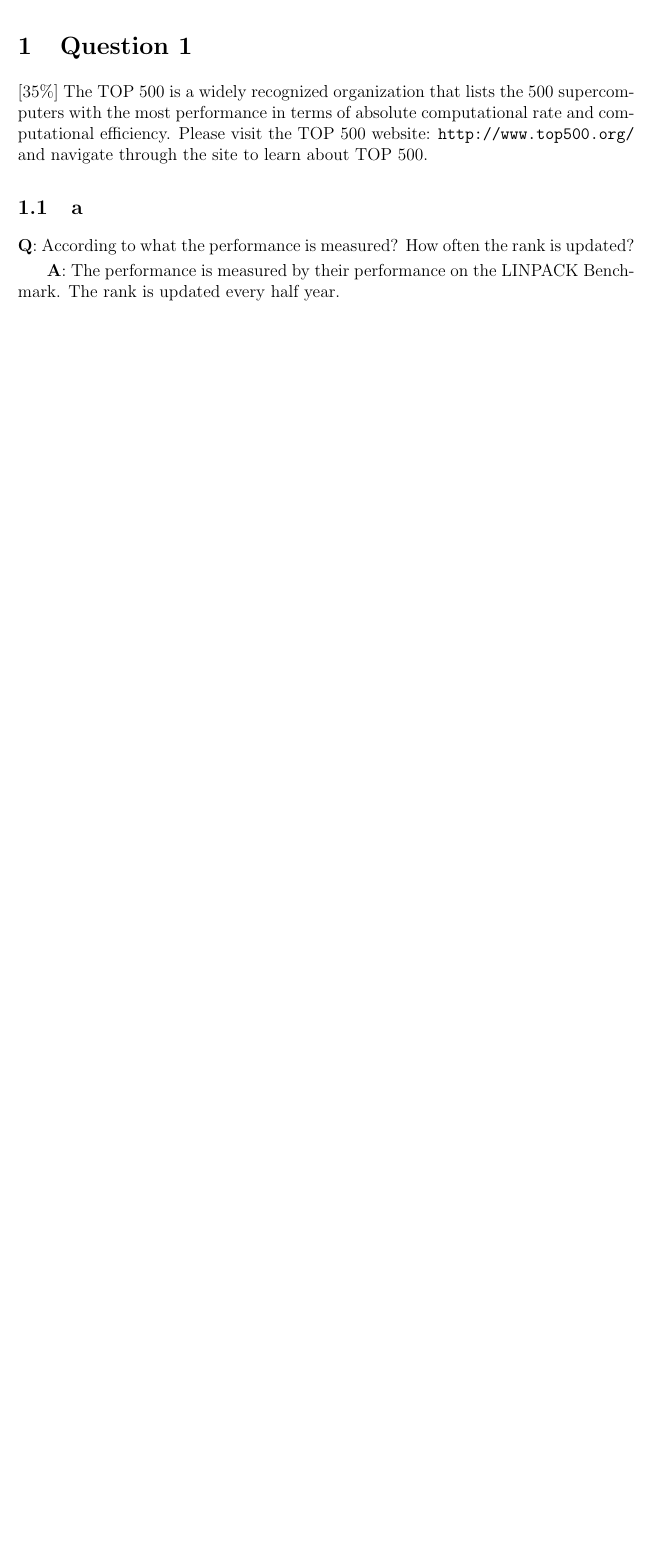
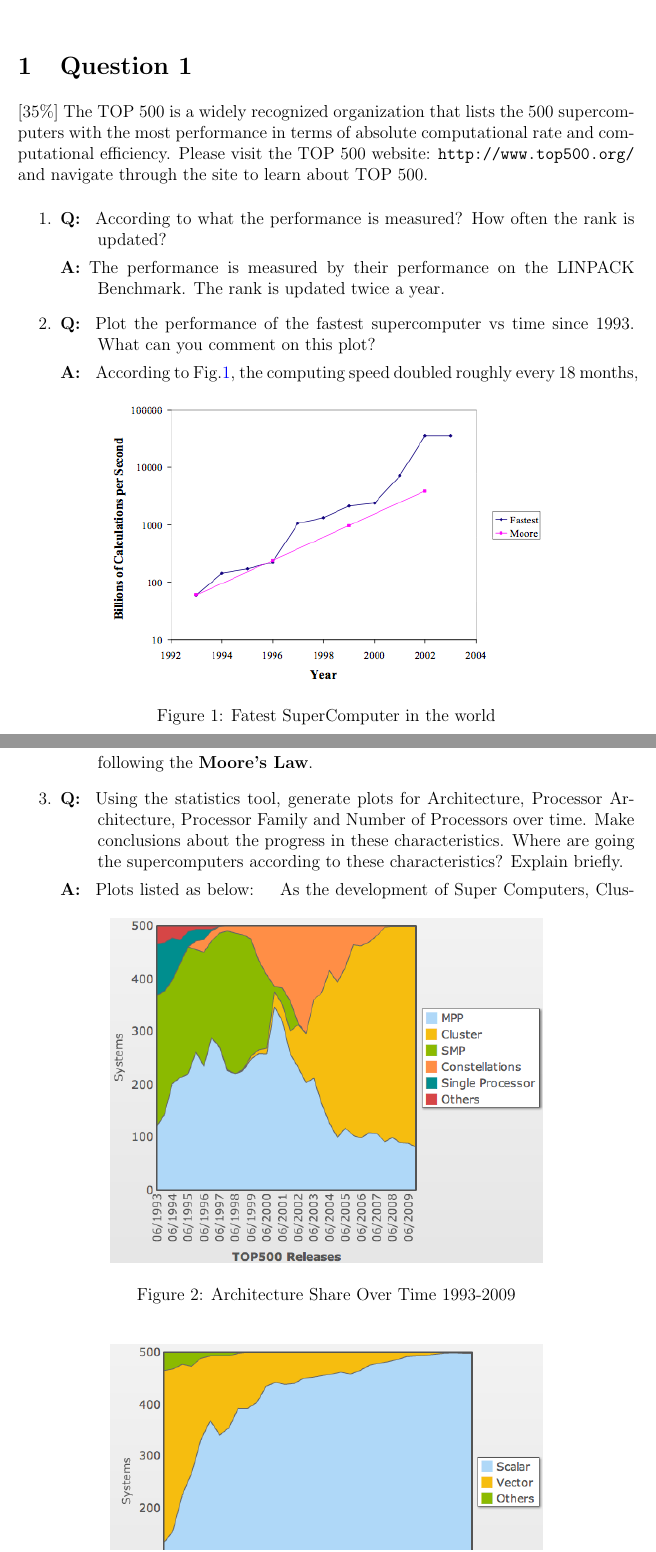
Before and after one commit to foremire/parallel, a LaTeX problem sheet (homework/1/main.tex): part of the page before the commit and two parts of pages 1 and 2 of 3 after it, the two joined at a grey line, cut so that both start at the same text, the shorter picture padded with empty space. Compiled offline with pdfLaTeX.

Commit message:
finish problem 1 for homework 1

```diff
--- a/homework/1/main.tex
+++ b/homework/1/main.tex
@@ -2,7 +2,8 @@
 
 \input preamble
 
-\title{Homework 1: Parallel Benchmarks}
+\title{Principles of Parallel Architecture\\
+Homework 1: Parallel Benchmarks}
 \author{Xitong Liu \\
 xliu@ece.udel.edu}
 
@@ -11,11 +12,48 @@ xliu@ece.udel.edu}
 \maketitle
 
 \section{Question 1}
-[35\%] The TOP 500 is a widely recognized organization that lists the 500 supercomputers with the most performance in terms of absolute computational rate and computational efficiency. Please visit the TOP 500 website: \texttt{http://www.top500.org/} and navigate through the site to learn about TOP 500.
+[35\%] The TOP 500 is a widely recognized organization that lists the 500
+supercomputers with the most performance in terms of absolute computational
+rate and computational efficiency. Please visit the TOP 500 website:
+\texttt{http://www.top500.org/} and navigate through the site to learn about
+TOP 500.
 
-\subsection{a}
-\textbf{Q}:
-According to what the performance is measured? How often the rank is updated?
+\begin{enumerate}
 
-\textbf{A}:
-The performance is measured by their performance on the LINPACK Benchmark. The rank is updated every half year.
+\item
+\begin{description}
+\item[Q: ]According to what the performance is measured? How often the
+rank is updated?
+\item[A:]The performance is measured by their performance on the LINPACK
+Benchmark. The rank is updated twice a year.
+\end{description}
+
+\item
+\begin{description}
+\item[Q: ]Plot the performance of the fastest supercomputer vs time since
+1993. What can you comment on this plot?
+\item[A: ]According to Fig.\ref{fig:fatest},
+\begin{figure}[h!]
+	\begin{center}
+		\includegraphics[width=0.7\textwidth, angle=0]{fatest.png}
+		\caption{\label{fig:fatest}Fatest SuperComputer in the world}
+	\end{center}
+\end{figure}
+the computing speed doubled roughly every 18 months, following
+the \textbf{Moore's Law}.
+\end{description}
+
+\item
+\begin{description}
+\item[Q: ]Using the statistics tool, generate plots for Architecture,
+Processor Architecture, Processor Family and Number of Processors over
+time. Make conclusions about the progress in these characteristics.
+Where are going the supercomputers according to these characteristics?
+Explain briefly.
+\item[A: ]Plots listed as below:
+\begin{figure}[h!]
+	\begin{center}
+		\includegraphics[width=0.7\textwidth, angle=0]{arch-share.png}
+		\caption{\label{fig:arch-share}Architecture Share Over Time 1993-2009}
+	\end{center}
+\end{figure}
@@ -21,0 +64,2 @@ The performance is measured by their performance on the LINPACK Benchmark. The r
+	\end{center}
+\end{figure}
@@ -21,0 +70,2 @@ The performance is measured by their performance on the LINPACK Benchmark. The r
+	\end{center}
+\end{figure}
@@ -21,0 +76,3 @@ The performance is measured by their performance on the LINPACK Benchmark. The r
+	\end{center}
+\end{figure}
+As the development of Super Computers, Cluster began to dominate the architecture, and most
@@ -22,2 +82,5 @@ The performance is measured by their performance on the LINPACK Benchmark. The r
+\end{description}
+
+\end{enumerate}
 
 \end{document}
```
Also changed, not shown: homework/1/arch-share.png (added), homework/1/fatest.png (added), homework/1/proc-arch-share.png (added), homework/1/proc-family-share.png (added), homework/1/proc-num-share.png (added), homework/1/main.tex (15 more changed lines).
